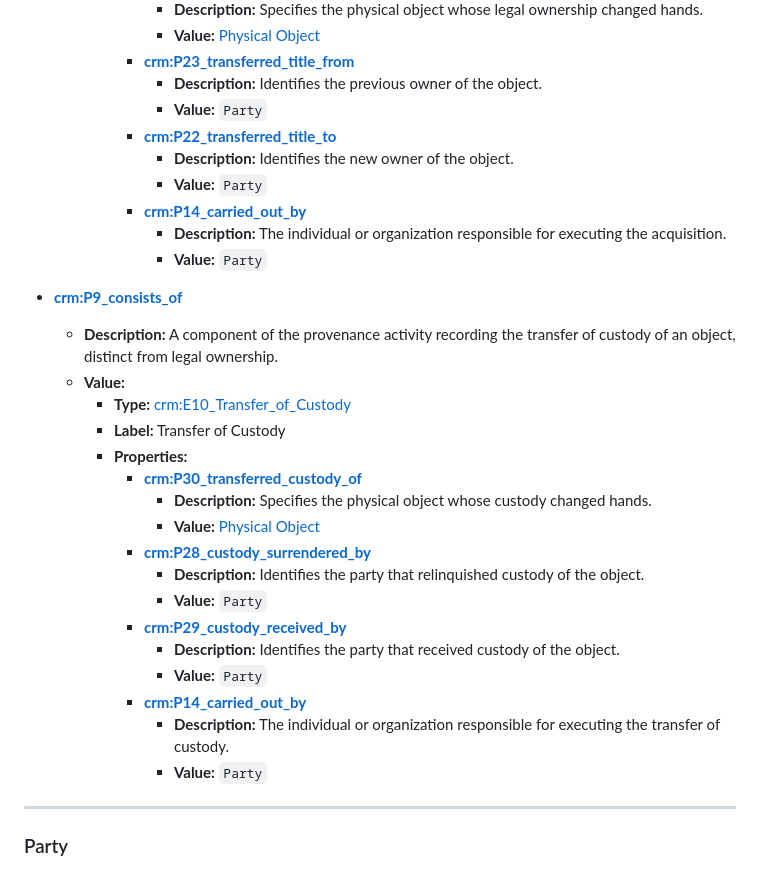
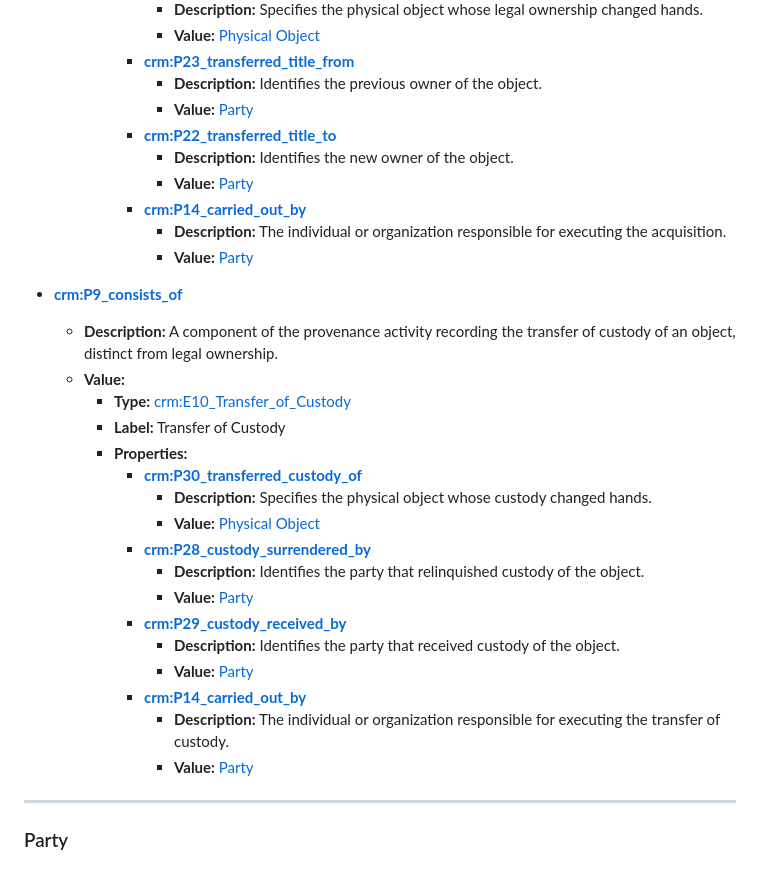
Before and after one commit to prov-a/prov-a.github.io, a Markdown page: data-model.md, the part around the change. GitHub-like rendering.

```diff
--- a/data-model.md
+++ b/data-model.md
@@ -227,13 +227,13 @@
           - **Value:** [Physical Object](#physical-object)
         - **[crm:P23_transferred_title_from](http://www.cidoc-crm.org/cidoc-crm/P23_transferred_title_from)**
           - **Description:** Identifies the previous owner of the object.
-          - **Value:** `Party`
+          - **Value:** [Party](#party)
         - **[crm:P22_transferred_title_to](http://www.cidoc-crm.org/cidoc-crm/P22_transferred_title_to)**
           - **Description:** Identifies the new owner of the object.
-          - **Value:** `Party`
+          - **Value:** [Party](#party)
         - **[crm:P14_carried_out_by](http://www.cidoc-crm.org/cidoc-crm/P14_carried_out_by)**
           - **Description:** The individual or organization responsible for executing the acquisition.
-          - **Value:** `Party`
+          - **Value:** [Party](#party)
 
 - **[crm:P9_consists_of](http://www.cidoc-crm.org/cidoc-crm/P9_consists_of)**
   - **Description:** A component of the provenance activity recording the transfer of custody of an object, distinct from legal ownership.
@@ -246,13 +246,13 @@
           - **Value:** [Physical Object](#physical-object)
         - **[crm:P28_custody_surrendered_by](http://www.cidoc-crm.org/cidoc-crm/P28_custody_surrendered_by)**
           - **Description:** Identifies the party that relinquished custody of the object.
-          - **Value:** `Party`
+          - **Value:** [Party](#party)
         - **[crm:P29_custody_received_by](http://www.cidoc-crm.org/cidoc-crm/P29_custody_received_by)**
           - **Description:** Identifies the party that received custody of the object.
-          - **Value:** `Party`
+          - **Value:** [Party](#party)
         - **[crm:P14_carried_out_by](http://www.cidoc-crm.org/cidoc-crm/P14_carried_out_by)**
           - **Description:** The individual or organization responsible for executing the transfer of custody.
-          - **Value:** `Party`
+          - **Value:** [Party](#party)
 
 ---
 
```
